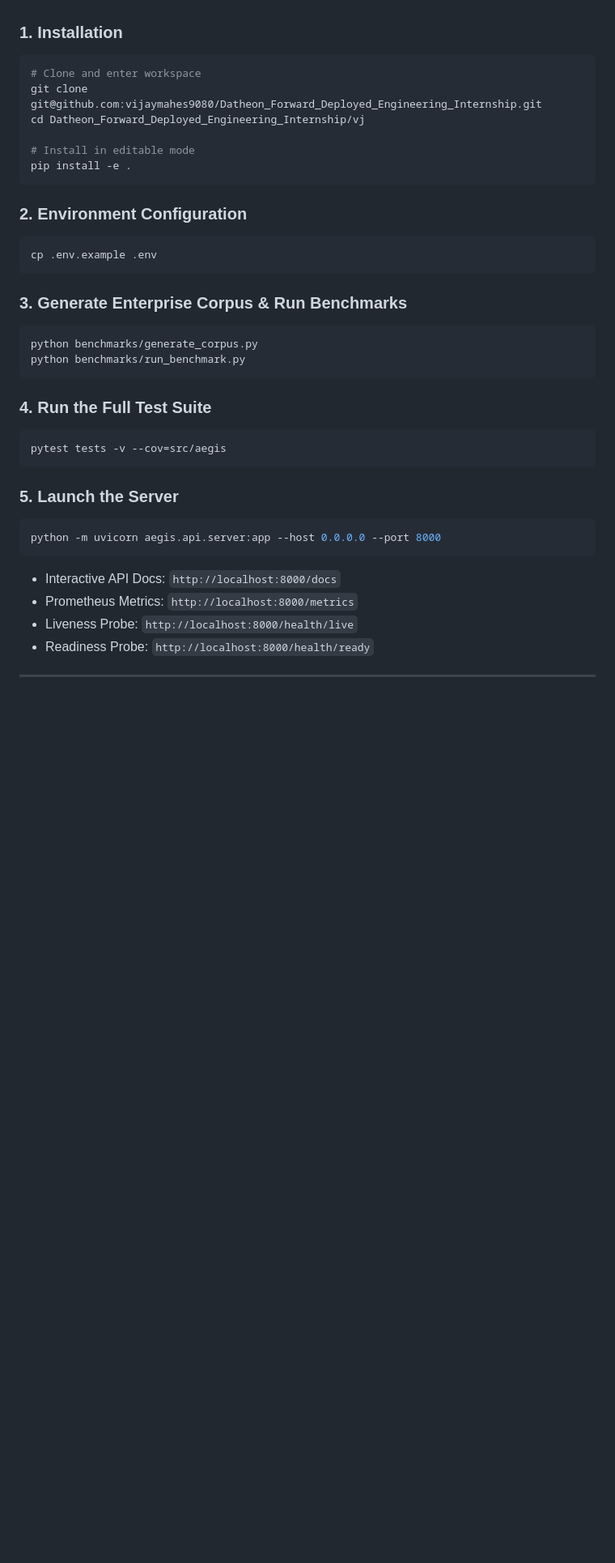
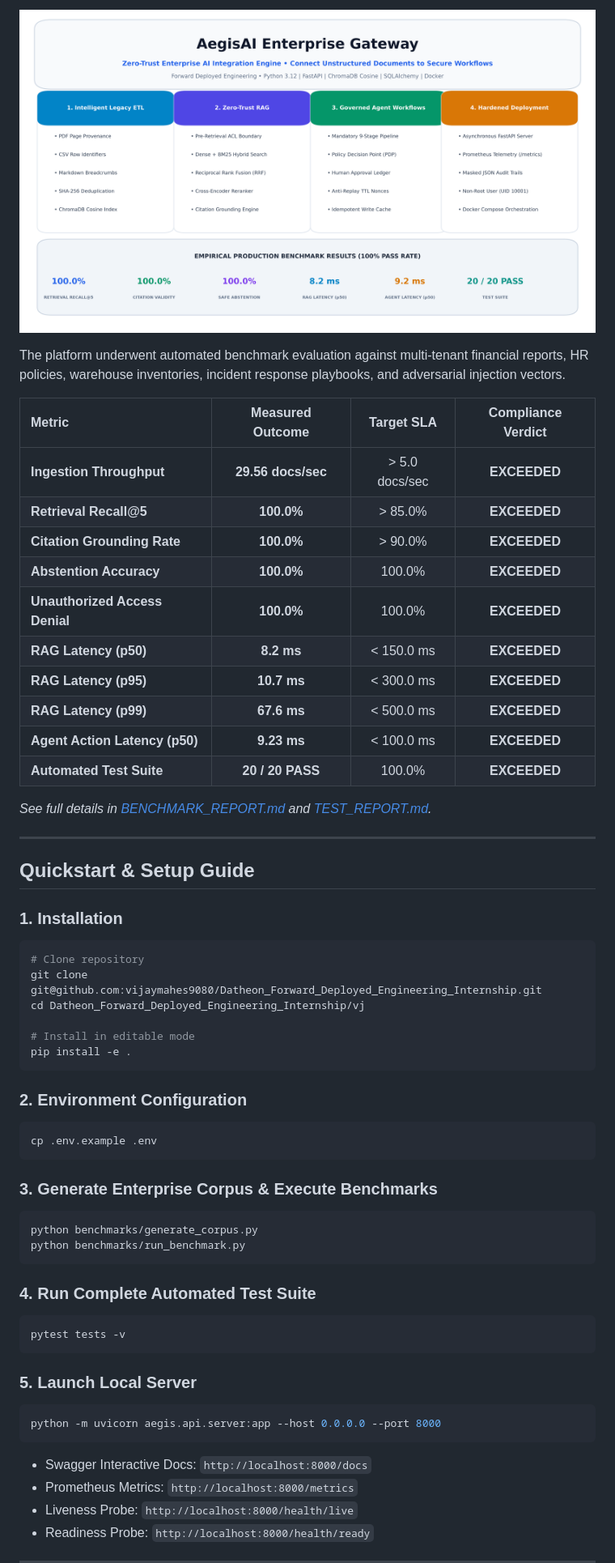
Before and after one commit to vijaymahes9080/Datheon_Forward_Deployed_Engineering_Internship, a Markdown page: README.md, the part around one of its changes. Shown at 81% size. GitHub-like rendering; pictures changed too: image.png (added); blank space fills up the shorter version.

````diff
--- a/README.md
+++ b/README.md
@@ -84,7 +146,31 @@
+![LinkedIn Showcase](image.png)
+
+</div>
+
+The platform underwent automated benchmark evaluation against multi-tenant financial reports, HR policies, warehouse inventories, incident response playbooks, and adversarial injection vectors.
+
+| Metric | Measured Outcome | Target SLA | Compliance Verdict |
+| :--- | :---: | :---: | :---: |
+| **Ingestion Throughput** | **29.56 docs/sec** | > 5.0 docs/sec | **EXCEEDED** |
+| **Retrieval Recall@5** | **100.0%** | > 85.0% | **EXCEEDED** |
+| **Citation Grounding Rate** | **100.0%** | > 90.0% | **EXCEEDED** |
+| **Abstention Accuracy** | **100.0%** | 100.0% | **EXCEEDED** |
+| **Unauthorized Access Denial** | **100.0%** | 100.0% | **EXCEEDED** |
+| **RAG Latency (p50)** | **8.2 ms** | < 150.0 ms | **EXCEEDED** |
+| **RAG Latency (p95)** | **10.7 ms** | < 300.0 ms | **EXCEEDED** |
+| **RAG Latency (p99)** | **67.6 ms** | < 500.0 ms | **EXCEEDED** |
+| **Agent Action Latency (p50)** | **9.23 ms** | < 100.0 ms | **EXCEEDED** |
+| **Automated Test Suite** | **20 / 20 PASS** | 100.0% | **EXCEEDED** |
+
+*See full details in [BENCHMARK_REPORT.md](BENCHMARK_REPORT.md) and [TEST_REPORT.md](TEST_REPORT.md).*
+
+---
+
+## Quickstart & Setup Guide
 
 ### 1. Installation
 ```powershell
-# Clone and enter workspace
+# Clone repository
 git clone git@github.com:vijaymahes9080/Datheon_Forward_Deployed_Engineering_Internship.git
 cd Datheon_Forward_Deployed_Engineering_Internship/vj
 
@@ -97,22 +183,22 @@ pip install -e .
 cp .env.example .env
 ```
 
-### 3. Generate Enterprise Corpus & Run Benchmarks
+### 3. Generate Enterprise Corpus & Execute Benchmarks
 ```powershell
 python benchmarks/generate_corpus.py
 python benchmarks/run_benchmark.py
 ```
 
-### 4. Run the Full Test Suite
+### 4. Run Complete Automated Test Suite
 ```powershell
-pytest tests -v --cov=src/aegis
+pytest tests -v
 ```
 
-### 5. Launch the Server
+### 5. Launch Local Server
 ```powershell
 python -m uvicorn aegis.api.server:app --host 0.0.0.0 --port 8000
 ```
-- Interactive API Docs: `http://localhost:8000/docs`
+- Swagger Interactive Docs: `http://localhost:8000/docs`
 - Prometheus Metrics: `http://localhost:8000/metrics`
 - Liveness Probe: `http://localhost:8000/health/live`
 - Readiness Probe: `http://localhost:8000/health/ready`
````
Also changed, not shown: other parts of README.md (+129 -74 lines), linkedin.md (added, +78 -0 lines), docs/assets/aegis_agent_workflow.png (added), docs/assets/aegis_hero_banner.png (added), docs/assets/aegis_rag_pipeline.png (added), docs/assets/image.png (added), 4 other files.
